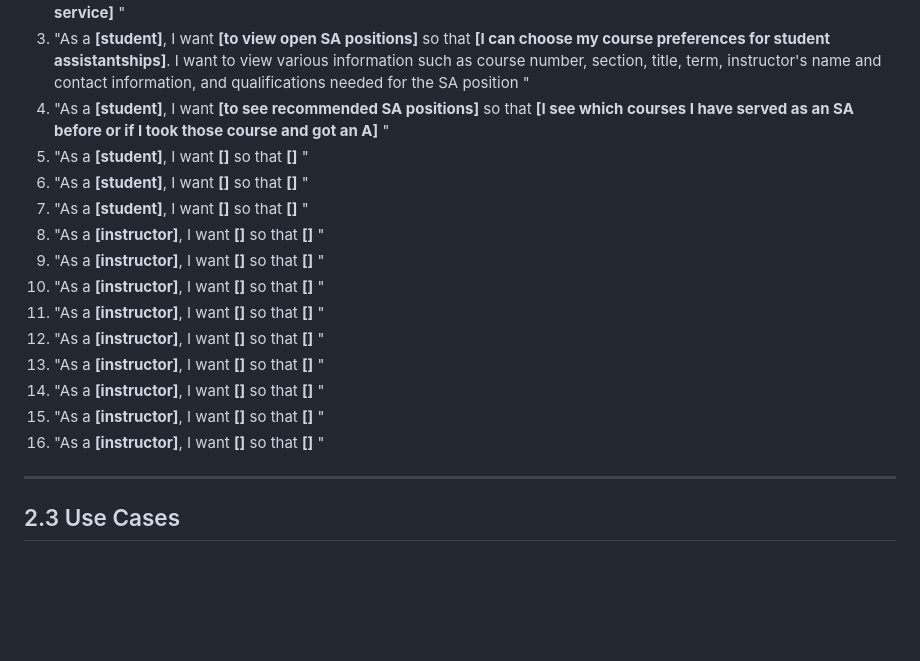
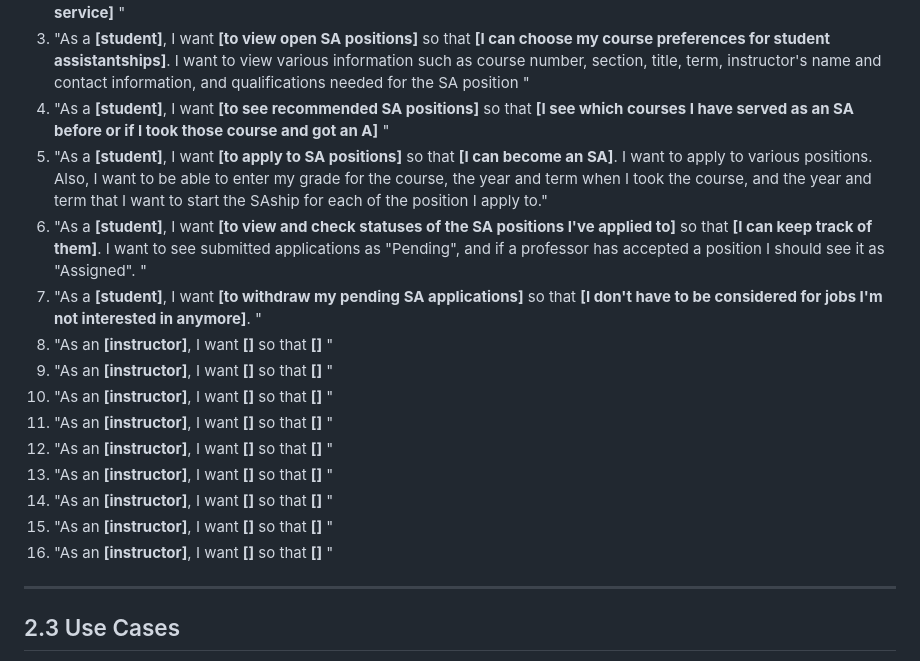
Before and after one commit to dhoangquan1/StudentAssistantPortal, a Markdown page: documents/RequirementsDocument.md, the part around the change. Rendered like a GitHub page; blank space fills up the shorter version.

Commit message:
Added more user stories.

```diff
--- a/documents/RequirementsDocument.md
+++ b/documents/RequirementsDocument.md
@@ -69,18 +69,18 @@ This section will include the user stories you identified for your project. Make
 2. "As a **[student]**, I want **[to log in using a student account with WPI email and password or with Azure Single Sign-On service]** "
 3. "As a **[student]**, I want **[to view open SA positions]** so that **[I can choose my course preferences for student assistantships]**. I want to view various information such as course number, section, title, term, instructor's name and contact information, and qualifications needed for the SA position "
 4. "As a **[student]**, I want **[to see recommended SA positions]** so that **[I see which courses I have served as an SA before or if I took those course and got an A]** "
-5. "As a **[student]**, I want **[]** so that **[]** "
-6. "As a **[student]**, I want **[]** so that **[]** "
-7. "As a **[student]**, I want **[]** so that **[]** "
-8. "As a **[instructor]**, I want **[]** so that **[]** "
-9. "As a **[instructor]**, I want **[]** so that **[]** "
-10. "As a **[instructor]**, I want **[]** so that **[]** "
-11. "As a **[instructor]**, I want **[]** so that **[]** "
-12. "As a **[instructor]**, I want **[]** so that **[]** "
-13. "As a **[instructor]**, I want **[]** so that **[]** "
-14. "As a **[instructor]**, I want **[]** so that **[]** "
-15. "As a **[instructor]**, I want **[]** so that **[]** "
-16. "As a **[instructor]**, I want **[]** so that **[]** "
+5. "As a **[student]**, I want **[to apply to SA positions]** so that **[I can become an SA]**. I want to apply to various positions. Also, I want to be able to enter my grade for the course, the year and term when I took the course, and the year and term that I want to start the SAship for each of the position I apply to."
+6. "As a **[student]**, I want **[to view and check statuses of the SA positions I've applied to]** so that **[I can keep track of them]**. I want to see submitted applications as "Pending", and if a professor has accepted a position I should see it as "Assigned". "
+7. "As a **[student]**, I want **[to withdraw my pending SA applications]** so that **[I don't have to be considered for jobs I'm not interested in anymore]**.  "
+8. "As an **[instructor]**, I want **[]** so that **[]** "
+9. "As an **[instructor]**, I want **[]** so that **[]** "
+10. "As an **[instructor]**, I want **[]** so that **[]** "
+11. "As an **[instructor]**, I want **[]** so that **[]** "
+12. "As an **[instructor]**, I want **[]** so that **[]** "
+13. "As an **[instructor]**, I want **[]** so that **[]** "
+14. "As an **[instructor]**, I want **[]** so that **[]** "
+15. "As an **[instructor]**, I want **[]** so that **[]** "
+16. "As an **[instructor]**, I want **[]** so that **[]** "
 
 ----
 ## 2.3 Use Cases
```
